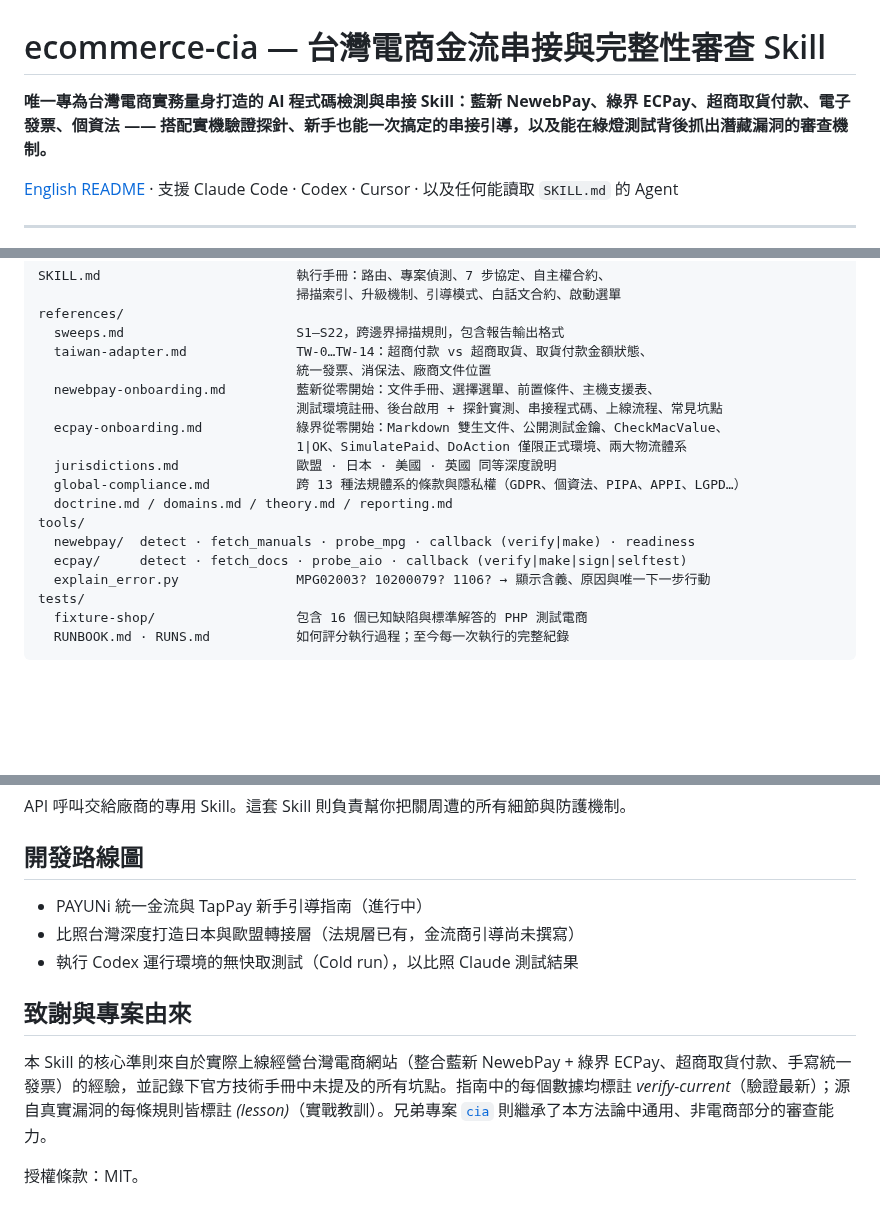
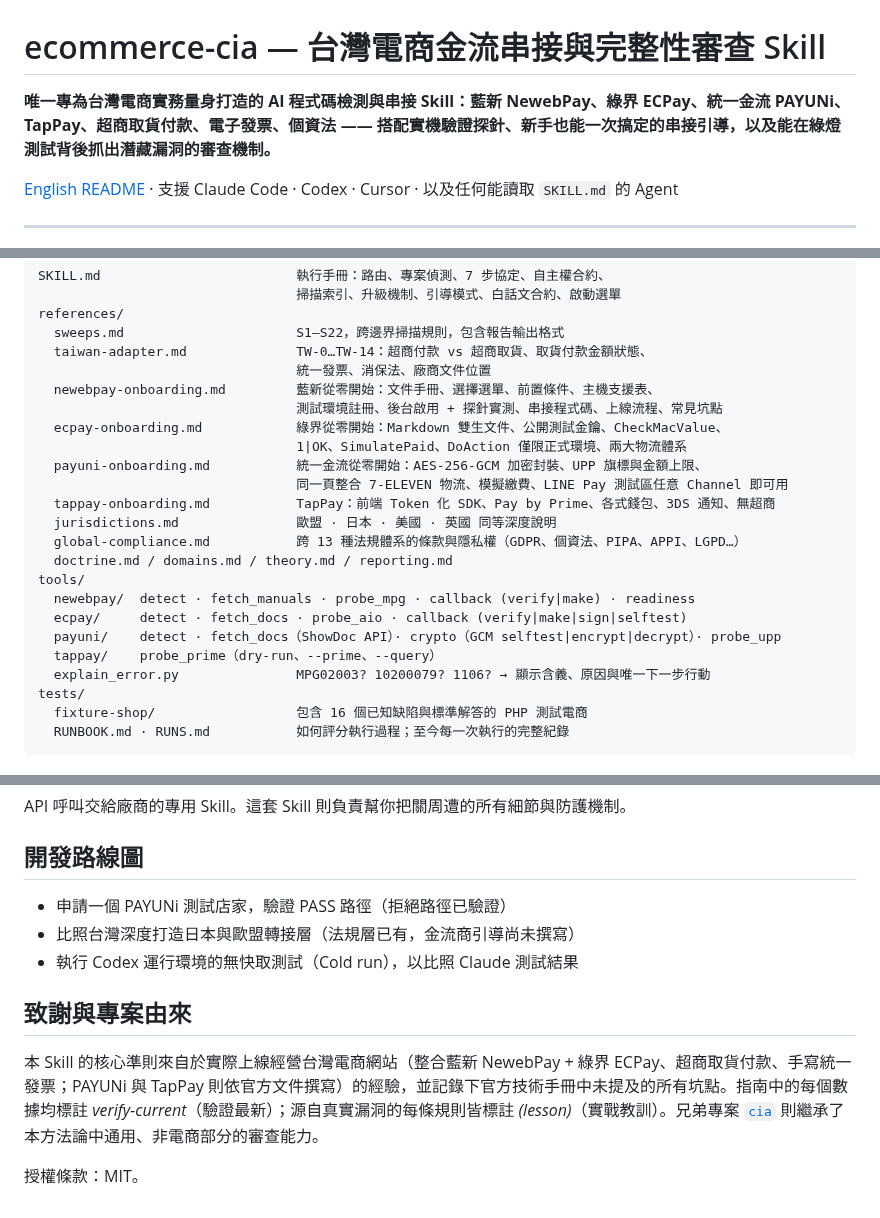
Before and after one commit to mixocreative/ecommerce-cia, a Markdown page: README.md, 3 parts joined by grey strips. GitHub-like rendering; blank space fills up the shorter version.

Commit message:
README: four providers, PAYUNi live check, roadmap updated (zh-TW + en)

```diff
--- a/README.md
+++ b/README.md
@@ -1,6 +1,6 @@
 # ecommerce-cia — 台灣電商金流串接與完整性審查 Skill
 
-**唯一專為台灣電商實務量身打造的 AI 程式碼檢測與串接 Skill：藍新 NewebPay、綠界 ECPay、超商取貨付款、電子發票、個資法 —— 搭配實機驗證探針、新手也能一次搞定的串接引導，以及能在綠燈測試背後抓出潛藏漏洞的審查機制。**
+**唯一專為台灣電商實務量身打造的 AI 程式碼檢測與串接 Skill：藍新 NewebPay、綠界 ECPay、統一金流 PAYUNi、TapPay、超商取貨付款、電子發票、個資法 —— 搭配實機驗證探針、新手也能一次搞定的串接引導，以及能在綠燈測試背後抓出潛藏漏洞的審查機制。**
 
 [English README](README.en.md) · 支援 Claude Code · Codex · Cursor · 以及任何能讀取 `SKILL.md` 的 Agent
 
@@ -66,12 +67,17 @@ references/
                                  測試環境註冊、後台啟用 + 探針實測、串接程式碼、上線流程、常見坑點
   ecpay-onboarding.md            綠界從零開始：Markdown 雙生文件、公開測試金鑰、CheckMacValue、
                                  1|OK、SimulatePaid、DoAction 僅限正式環境、兩大物流體系
+  payuni-onboarding.md           統一金流從零開始：AES-256-GCM 加密封裝、UPP 旗標與金額上限、
+                                 同一頁整合 7-ELEVEN 物流、模擬繳費、LINE Pay 測試區任意 Channel 即可用
+  tappay-onboarding.md           TapPay：前端 Token 化 SDK、Pay by Prime、各式錢包、3DS 通知、無超商
   jurisdictions.md               歐盟 · 日本 · 美國 · 英國 同等深度說明
   global-compliance.md           跨 13 種法規體系的條款與隱私權（GDPR、個資法、PIPA、APPI、LGPD…）
   doctrine.md / domains.md / theory.md / reporting.md
 tools/
   newebpay/  detect · fetch_manuals · probe_mpg · callback (verify|make) · readiness
   ecpay/     detect · fetch_docs · probe_aio · callback (verify|make|sign|selftest)
+  payuni/    detect · fetch_docs（ShowDoc API）· crypto（GCM selftest|encrypt|decrypt）· probe_upp
+  tappay/    probe_prime（dry-run、--prime、--query）
   explain_error.py               MPG02003? 10200079? 1106? → 顯示含義、原因與唯一下一步行動
 tests/
   fixture-shop/                  包含 16 個已知缺陷與標準解答的 PHP 測試電商
@@ -94,12 +100,12 @@ API 呼叫交給廠商的專用 Skill。這套 Skill 則負責幫你把關周遭
 
 ## 開發路線圖
 
-- PAYUNi 統一金流與 TapPay 新手引導指南（進行中）
+- 申請一個 PAYUNi 測試店家，驗證 PASS 路徑（拒絕路徑已驗證）
 - 比照台灣深度打造日本與歐盟轉接層（法規層已有，金流商引導尚未撰寫）
 - 執行 Codex 運行環境的無快取測試（Cold run），以比照 Claude 測試結果
 
 ## 致謝與專案由來
 
-本 Skill 的核心準則來自於實際上線經營台灣電商網站（整合藍新 NewebPay + 綠界 ECPay、超商取貨付款、手寫統一發票）的經驗，並記錄下官方技術手冊中未提及的所有坑點。指南中的每個數據均標註 *verify-current*（驗證最新）；源自真實漏洞的每條規則皆標註 *(lesson)*（實戰教訓）。兄弟專案 [`cia`](../cia) 則繼承了本方法論中通用、非電商部分的審查能力。
+本 Skill 的核心準則來自於實際上線經營台灣電商網站（整合藍新 NewebPay + 綠界 ECPay、超商取貨付款、手寫統一發票；PAYUNi 與 TapPay 則依官方文件撰寫）的經驗，並記錄下官方技術手冊中未提及的所有坑點。指南中的每個數據均標註 *verify-current*（驗證最新）；源自真實漏洞的每條規則皆標註 *(lesson)*（實戰教訓）。兄弟專案 [`cia`](../cia) 則繼承了本方法論中通用、非電商部分的審查能力。
 
 授權條款：MIT。
```
Also changed, not shown: other parts of README.md (+1 -0 lines), README.en.md (+9 -3 lines).
